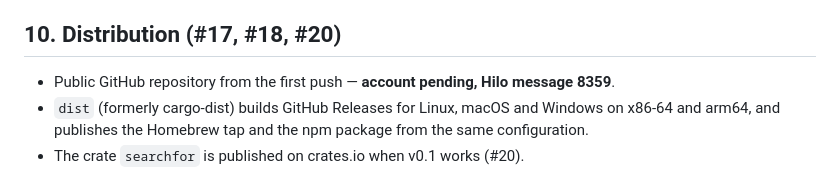
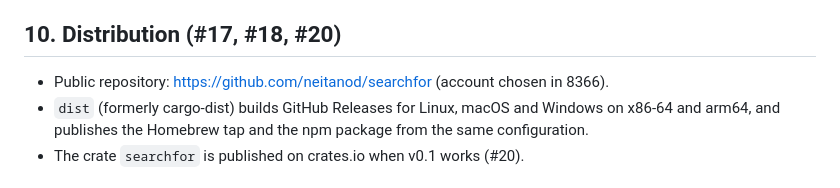
Before and after one commit to neitanod/searchfor, a Markdown page: docs/specs/2026-10-16-searchfor-design.md, the part around the change. Rendered like a GitHub page.

Commit message:
Record the repository account in the spec

```diff
--- a/docs/specs/2026-10-16-searchfor-design.md
+++ b/docs/specs/2026-10-16-searchfor-design.md
@@ -337,7 +337,7 @@ Management actions are flags, not subcommands, because `sfor formats` must keep
 
 ## 10. Distribution (#17, #18, #20)
 
-- Public GitHub repository from the first push — **account pending, Hilo message 8359**.
+- Public repository: https://github.com/neitanod/searchfor (account chosen in 8366).
 - `dist` (formerly cargo-dist) builds GitHub Releases for Linux, macOS and Windows on x86-64
   and arm64, and publishes the Homebrew tap and the npm package from the same configuration.
 - The crate `searchfor` is published on crates.io when v0.1 works (#20).
```
